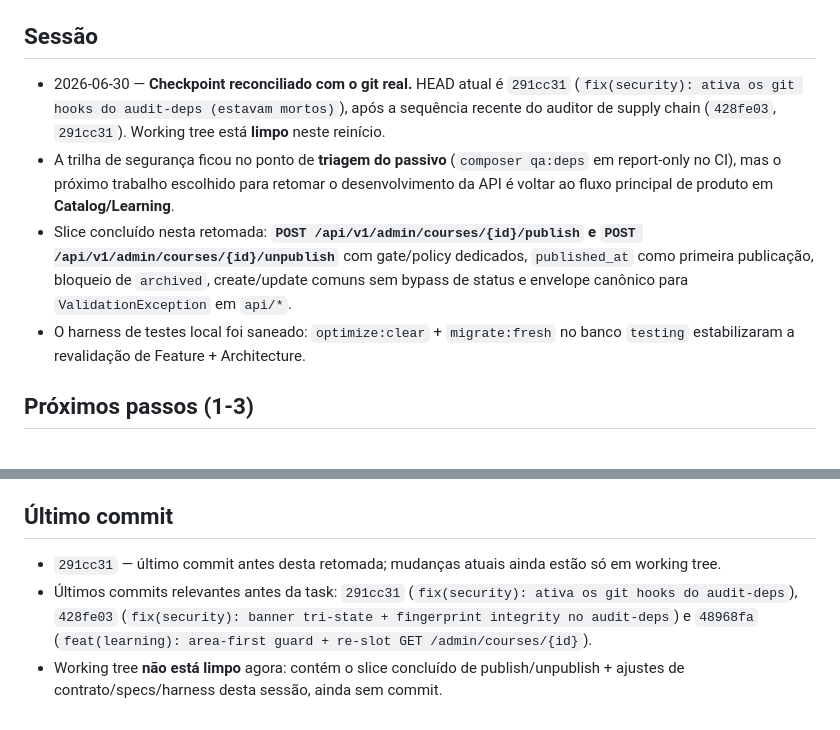
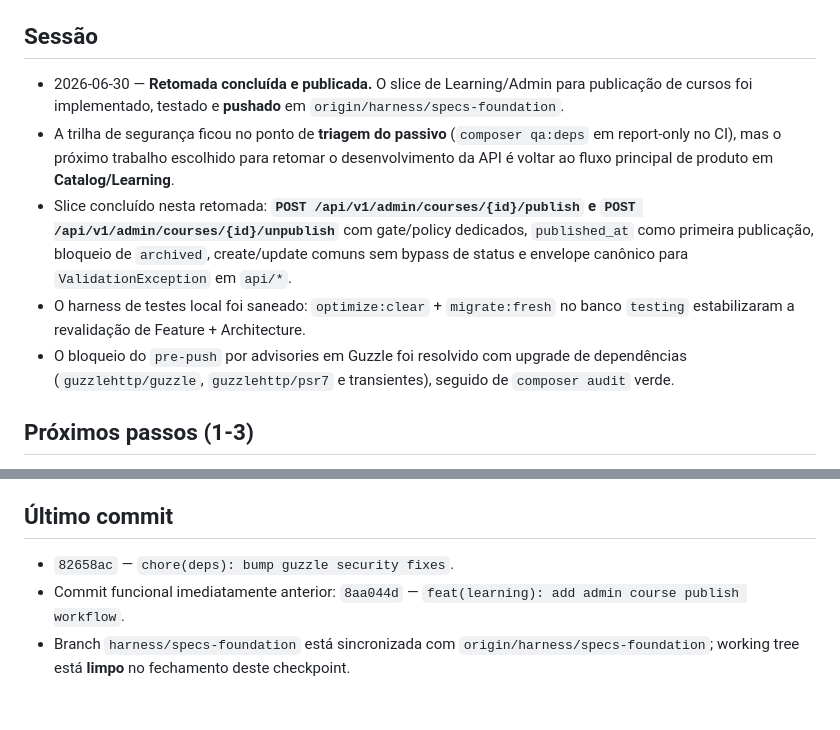
Before and after one commit to mercynet/ead-2026, a Markdown page: docs/STATE.md, 2 parts joined by grey strips. Drawn GitHub-style.

Commit message:
chore: refresh STATE after publish push

```diff
--- a/docs/STATE.md
+++ b/docs/STATE.md
@@ -6,9 +6,8 @@
 
 ## Sessão
 
-- 2026-06-30 — **Checkpoint reconciliado com o git real.** HEAD atual é `291cc31`
-  (`fix(security): ativa os git hooks do audit-deps (estavam mortos)`), após a sequência recente do
-  auditor de supply chain (`428fe03`, `291cc31`). Working tree está **limpo** neste reinício.
+- 2026-06-30 — **Retomada concluída e publicada.** O slice de Learning/Admin para publicação de
+  cursos foi implementado, testado e **pushado** em `origin/harness/specs-foundation`.
 - A trilha de segurança ficou no ponto de **triagem do passivo** (`composer qa:deps` em report-only
   no CI), mas o próximo trabalho escolhido para retomar o desenvolvimento da API é voltar ao fluxo
   principal de produto em **Catalog/Learning**.
@@ -18,6 +17,8 @@
   canônico para `ValidationException` em `api/*`.
 - O harness de testes local foi saneado: `optimize:clear` + `migrate:fresh` no banco `testing`
   estabilizaram a revalidação de Feature + Architecture.
+- O bloqueio do `pre-push` por advisories em Guzzle foi resolvido com upgrade de dependências
+  (`guzzlehttp/guzzle`, `guzzlehttp/psr7` e transientes), seguido de `composer audit` verde.
 
 ## Próximos passos (1-3)
 
@@ -48,9 +49,7 @@
 
 ## Último commit
 
-- `291cc31` — último commit antes desta retomada; mudanças atuais ainda estão só em working tree.
-- Últimos commits relevantes antes da task: `291cc31` (`fix(security): ativa os git hooks do audit-deps`),
-  `428fe03` (`fix(security): banner tri-state + fingerprint integrity no audit-deps`) e `48968fa`
-  (`feat(learning): area-first guard + re-slot GET /admin/courses/{id}`).
-- Working tree **não está limpo** agora: contém o slice concluído de publish/unpublish + ajustes de
-  contrato/specs/harness desta sessão, ainda sem commit.
+- `82658ac` — `chore(deps): bump guzzle security fixes`.
+- Commit funcional imediatamente anterior: `8aa044d` — `feat(learning): add admin course publish workflow`.
+- Branch `harness/specs-foundation` está sincronizada com `origin/harness/specs-foundation`; working
+  tree está **limpo** no fechamento deste checkpoint.
```
